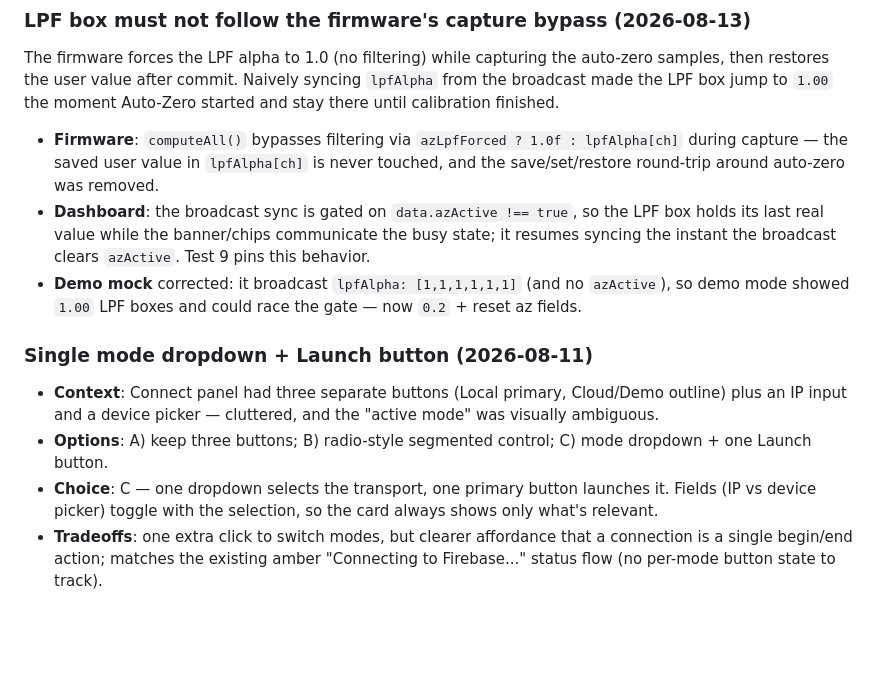
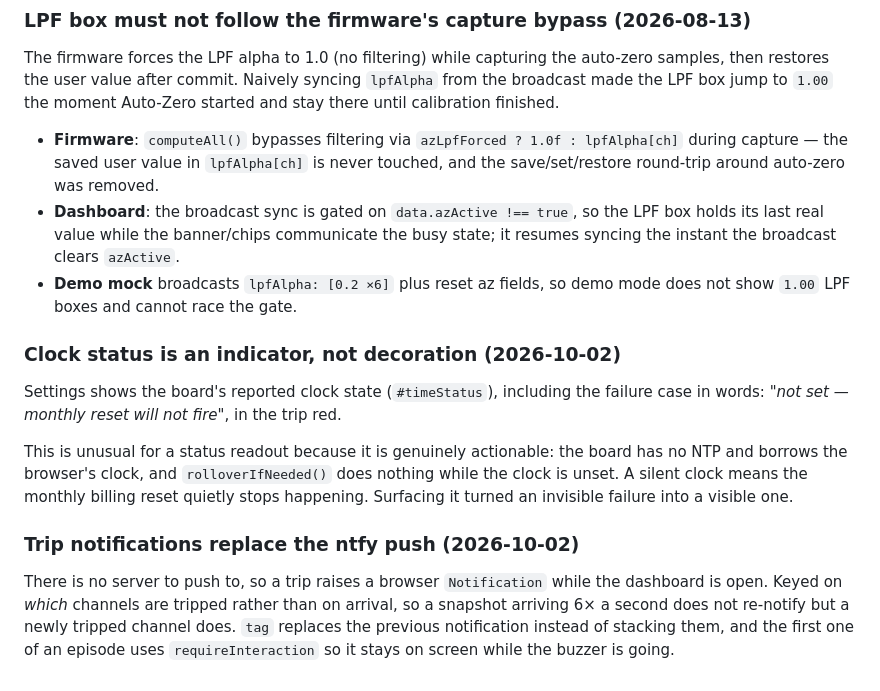
Before and after one commit to hengXiaoHour/esp32-electricity-counter, a Markdown page: design.md, the part around one of its changes. GitHub-like rendering; blank space fills up the shorter version.

```diff
--- a/design.md
+++ b/design.md
@@ -100,19 +78,25 @@ until calibration finished.
   save/set/restore round-trip around auto-zero was removed.
 - **Dashboard**: the broadcast sync is gated on `data.azActive !== true`, so the LPF box
   holds its last real value while the banner/chips communicate the busy state; it resumes
-  syncing the instant the broadcast clears `azActive`. Test 9 pins this behavior.
-- **Demo mock** corrected: it broadcast `lpfAlpha: [1,1,1,1,1,1]` (and no `azActive`),
-  so demo mode showed `1.00` LPF boxes and could race the gate — now `0.2` + reset az fields.
+  syncing the instant the broadcast clears `azActive`.
+- **Demo mock** broadcasts `lpfAlpha: [0.2 ×6]` plus reset az fields, so demo mode does
+  not show `1.00` LPF boxes and cannot race the gate.
 
-### Single mode dropdown + Launch button (2026-08-11)
-- **Context**: Connect panel had three separate buttons (Local primary,
-  Cloud/Demo outline) plus an IP input and a device picker — cluttered, and
-  the "active mode" was visually ambiguous.
-- **Options**: A) keep three buttons; B) radio-style segmented control;
-  C) mode dropdown + one Launch button.
-- **Choice**: C — one dropdown selects the transport, one primary button
-  launches it. Fields (IP vs device picker) toggle with the selection, so the
-  card always shows only what's relevant.
-- **Tradeoffs**: one extra click to switch modes, but clearer affordance that a
-  connection is a single begin/end action; matches the existing amber
-  "Connecting to Firebase..." status flow (no per-mode button state to track).
+### Clock status is an indicator, not decoration (2026-10-02)
+Settings shows the board's reported clock state (`#timeStatus`), including the
+failure case in words: *"not set — monthly reset will not fire"*, in the trip
+red.
+
+This is unusual for a status readout because it is genuinely actionable: the
+board has no NTP and borrows the browser's clock, and `rolloverIfNeeded()`
+does nothing while the clock is unset. A silent clock means the monthly billing
+reset quietly stops happening. Surfacing it turned an invisible failure into a
+visible one.
+
+### Trip notifications replace the ntfy push (2026-10-02)
+There is no server to push to, so a trip raises a browser `Notification` while
+the dashboard is open. Keyed on *which* channels are tripped rather than on
+arrival, so a snapshot arriving 6× a second does not re-notify but a newly
+tripped channel does. `tag` replaces the previous notification instead of
+stacking them, and the first one of an episode uses `requireInteraction` so it
+stays on screen while the buzzer is going.
```
Also changed, not shown: other parts of design.md (+20 -42 lines).
